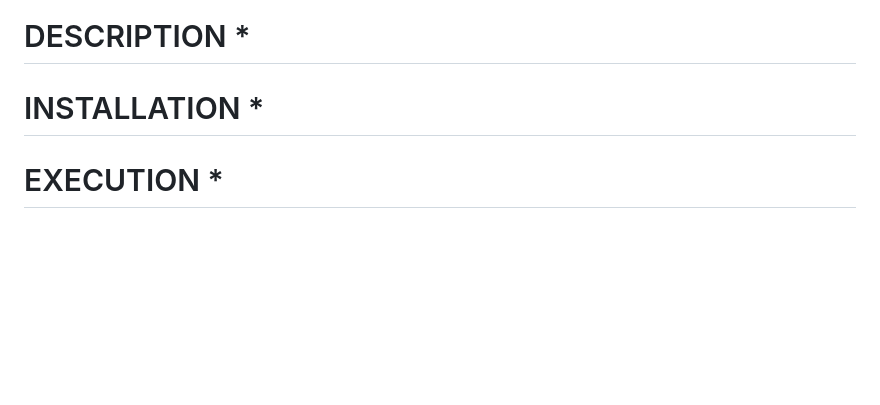
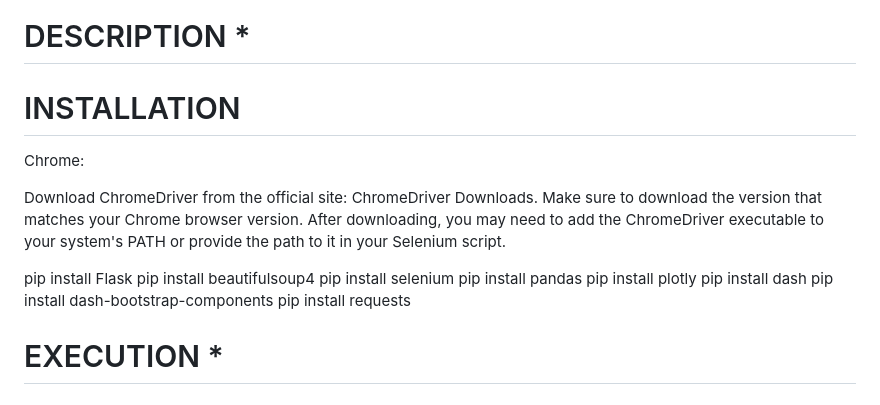
Before and after one commit to Davis-Ty/ESPN, a Markdown page: README.md, the part around the change. GitHub-like rendering; blank space fills up the shorter version.

```diff
--- a/README.md
+++ b/README.md
@@ -1,6 +1,21 @@
 # ESPN Data and Visual Analytics
 # DESCRIPTION *
-# INSTALLATION *
+# INSTALLATION
+Chrome:
+
+Download ChromeDriver from the official site: ChromeDriver Downloads.
+Make sure to download the version that matches your Chrome browser version.
+After downloading, you may need to add the ChromeDriver executable to your system's PATH or provide the path to it in your Selenium script.
+
+pip install Flask
+pip install beautifulsoup4
+pip install selenium
+pip install pandas
+pip install plotly
+pip install dash
+pip install dash-bootstrap-components
+pip install requests
+
 # EXECUTION *
 # TESTBED
  View the ESPN.football.ipynb file
```
